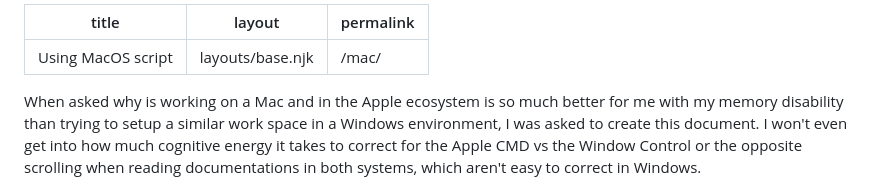
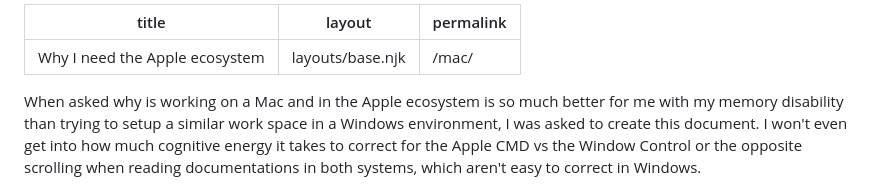
Before and after one commit to shawnthompson/shawnthompson.github.io, a Markdown page: src/pages/mac-usages.md, the part around the change. Rendered like a GitHub page.

Commit message:
update mac post title

```diff
--- a/src/pages/mac-usages.md
+++ b/src/pages/mac-usages.md
@@ -1,5 +1,5 @@
 ---
-title: Using MacOS script
+title: Why I need the Apple ecosystem
 layout: layouts/base.njk
 permalink: /mac/
 ---
```
